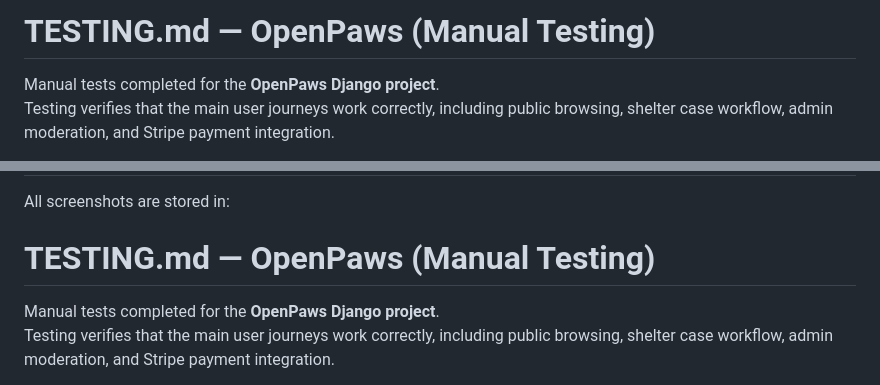
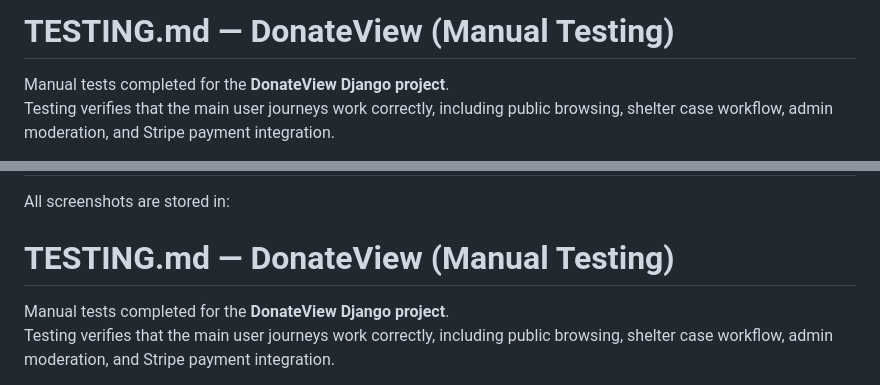
Before and after one commit to HannaGreentree/openpaws, a Markdown page: TESTING.md, 2 parts joined by grey strips. GitHub-like rendering.

```diff
--- a/TESTING.md
+++ b/TESTING.md
@@ -1,6 +1,6 @@
-# TESTING.md — OpenPaws (Manual Testing)
+# TESTING.md — DonateView (Manual Testing)
 
-Manual tests completed for the **OpenPaws Django project**.
+Manual tests completed for the **DonateView Django project**.
 Testing verifies that the main user journeys work correctly, including public browsing, shelter case workflow, admin moderation, and Stripe payment integration.
 
 The purpose of testing was to confirm that the application meets the expected project requirements such as CRUD functionality, user permissions, validation rules, and relational database behaviour.
@@ -41,9 +41,9 @@ The purpose of testing was to confirm that the application meets the expected pr
 
 All screenshots are stored in:
 
-# TESTING.md — OpenPaws (Manual Testing)
+# TESTING.md — DonateView (Manual Testing)
 
-Manual tests completed for the **OpenPaws Django project**.
+Manual tests completed for the **DonateView Django project**.
 Testing verifies that the main user journeys work correctly, including public browsing, shelter case workflow, admin moderation, and Stripe payment integration.
 
 The purpose of testing was to confirm that the application meets the expected project requirements such as CRUD functionality, user permissions, validation rules, and relational database behaviour.
```
Also changed, not shown: README.md (+7 -7 lines).
